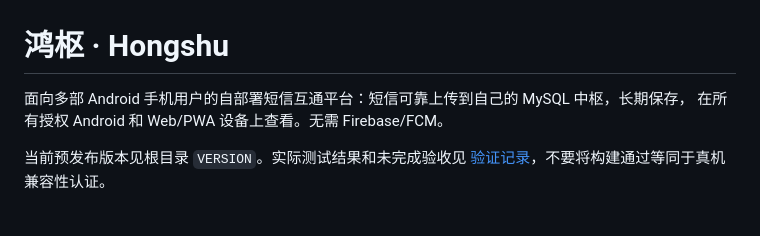
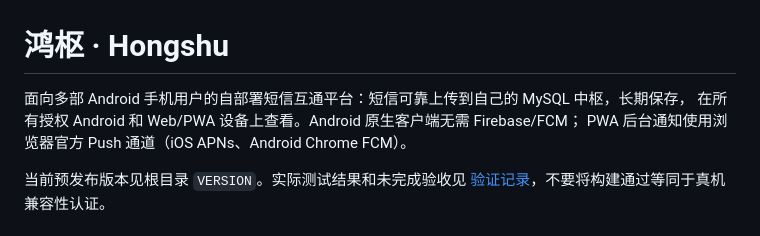
Before and after one commit to IGNGserver/hongshu, a Markdown page: README.md, the part around the change. Rendered like a GitHub page.

```diff
--- a/README.md
+++ b/README.md
@@ -1,7 +1,8 @@
 # 鸿枢 · Hongshu
 
 面向多部 Android 手机用户的自部署短信互通平台：短信可靠上传到自己的 MySQL 中枢，长期保存，
-在所有授权 Android 和 Web/PWA 设备上查看。无需 Firebase/FCM。
+在所有授权 Android 和 Web/PWA 设备上查看。Android 原生客户端无需 Firebase/FCM；
+PWA 后台通知使用浏览器官方 Push 通道（iOS APNs、Android Chrome FCM）。
 
 当前预发布版本见根目录 `VERSION`。实际测试结果和未完成验收见 [验证记录](docs/VALIDATION.md)，不要将构建通过等同于真机兼容性认证。
 
```
Also changed, not shown: docs/DEPLOYMENT.md (+2 -1 lines), docs/VALIDATION.md (+24 -3 lines).
